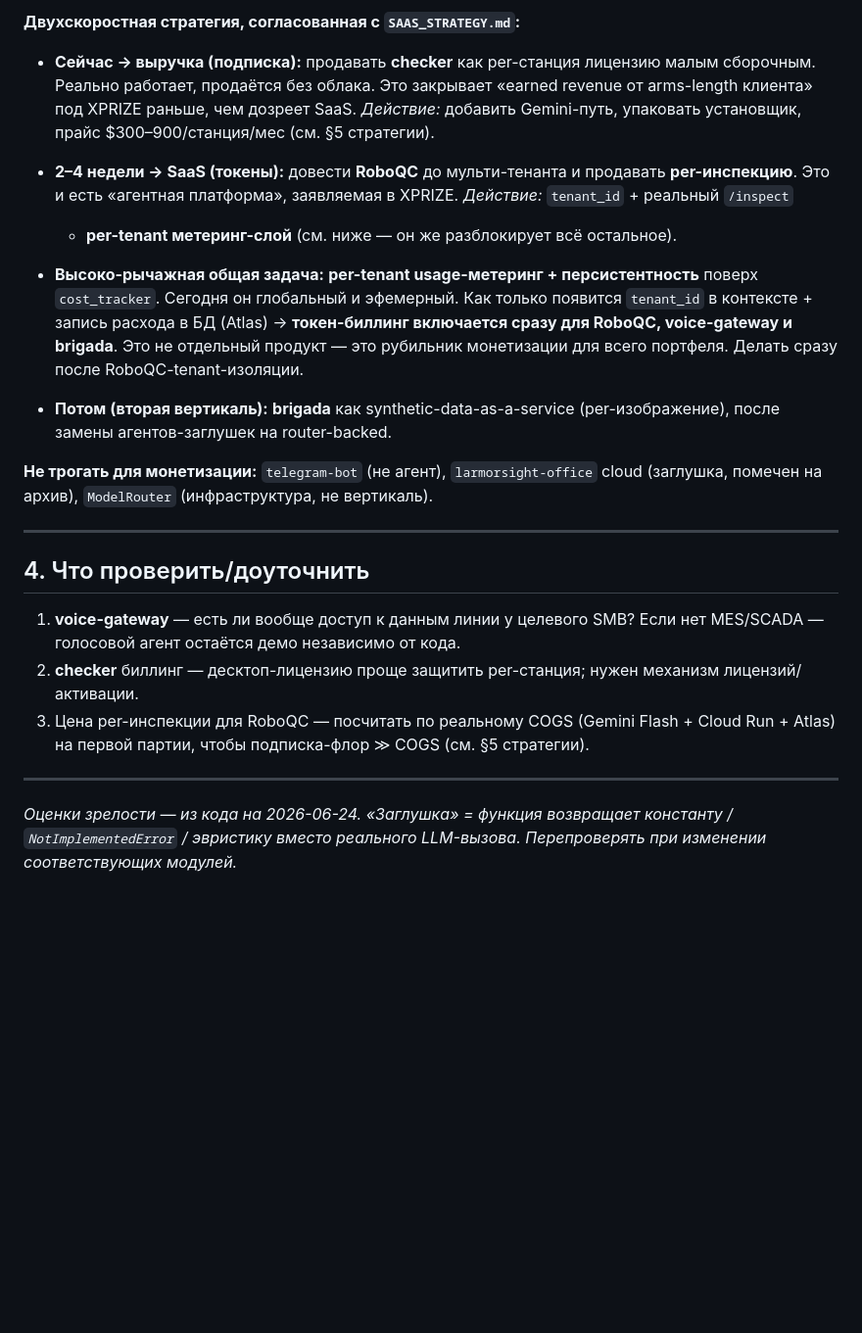
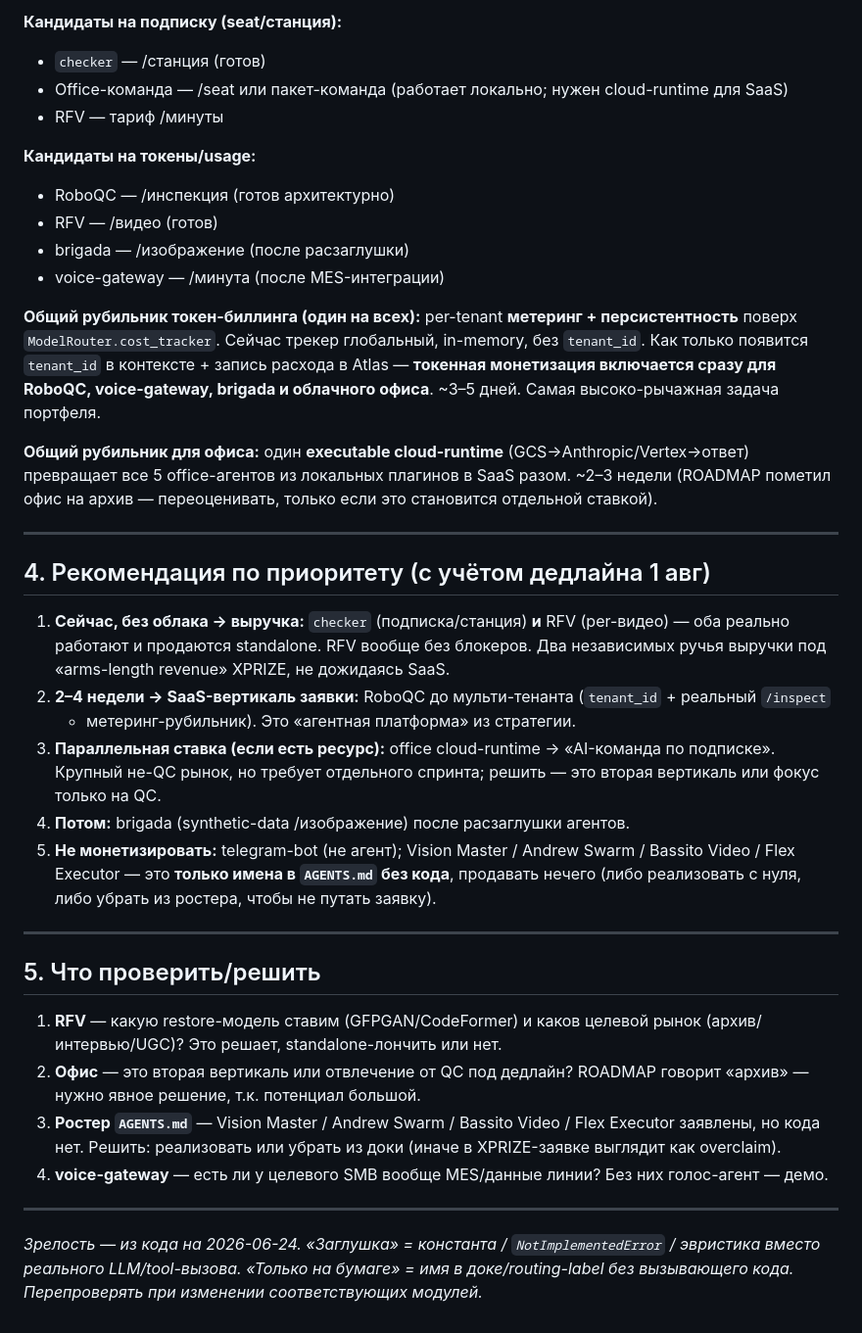
Before and after one commit to aleksandrlyubarev-blip/RomeoFlexVision, a Markdown page: SAAS_AGENTS_CATALOG.md, the part around one of its changes. Shown at 98% size. GitHub-like rendering; blank space fills up the shorter version.

```diff
--- a/SAAS_AGENTS_CATALOG.md
+++ b/SAAS_AGENTS_CATALOG.md
@@ -67,38 +91,54 @@
 
-**Двухскоростная стратегия, согласованная с `SAAS_STRATEGY.md`:**
+**Кандидаты на подписку (seat/станция):**
+- `checker` — /станция (готов)
+- Office-команда — /seat или пакет-команда (работает локально; нужен cloud-runtime для SaaS)
+- RFV — тариф /минуты
 
-- **Сейчас → выручка (подписка):** продавать **checker** как per-станция лицензию малым сборочным.
-  Реально работает, продаётся без облака. Это закрывает «earned revenue от arms-length клиента» под
-  XPRIZE раньше, чем дозреет SaaS. *Действие:* добавить Gemini-путь, упаковать установщик, прайс
-  $300–900/станция/мес (см. §5 стратегии).
+**Кандидаты на токены/usage:**
+- RoboQC — /инспекция (готов архитектурно)
+- RFV — /видео (готов)
+- brigada — /изображение (после расзаглушки)
+- voice-gateway — /минута (после MES-интеграции)
 
-- **2–4 недели → SaaS (токены):** довести **RoboQC** до мульти-тенанта и продавать **per-инспекцию**.
-  Это и есть «агентная платформа», заявляемая в XPRIZE. *Действие:* `tenant_id` + реальный `/inspect`
-  + **per-tenant метеринг-слой** (см. ниже — он же разблокирует всё остальное).
+**Общий рубильник токен-биллинга (один на всех):** per-tenant **метеринг + персистентность** поверх
+`ModelRouter.cost_tracker`. Сейчас трекер глобальный, in-memory, без `tenant_id`. Как только появится
+`tenant_id` в контексте + запись расхода в Atlas — **токенная монетизация включается сразу для RoboQC,
+voice-gateway, brigada и облачного офиса**. ~3–5 дней. Самая высоко-рычажная задача портфеля.
 
-- **Высоко-рычажная общая задача:** **per-tenant usage-метеринг + персистентность** поверх
-  `cost_tracker`. Сегодня он глобальный и эфемерный. Как только появится `tenant_id` в контексте +
-  запись расхода в БД (Atlas) → **токен-биллинг включается сразу для RoboQC, voice-gateway и brigada**.
-  Это не отдельный продукт — это рубильник монетизации для всего портфеля. Делать сразу после
-  RoboQC-tenant-изоляции.
-
-- **Потом (вторая вертикаль):** **brigada** как synthetic-data-as-a-service (per-изображение), после
-  замены агентов-заглушек на router-backed.
-
-**Не трогать для монетизации:** `telegram-bot` (не агент), `larmorsight-office` cloud (заглушка,
-помечен на архив), `ModelRouter` (инфраструктура, не вертикаль).
+**Общий рубильник для офиса:** один **executable cloud-runtime** (GCS→Anthropic/Vertex→ответ) превращает
+все 5 office-агентов из локальных плагинов в SaaS разом. ~2–3 недели (ROADMAP пометил офис на архив —
+переоценивать, только если это становится отдельной ставкой).
 
 ---
 
-## 4. Что проверить/доуточнить
+## 4. Рекомендация по приоритету (с учётом дедлайна 1 авг)
 
-1. **voice-gateway** — есть ли вообще доступ к данным линии у целевого SMB? Если нет MES/SCADA —
-   голосовой агент остаётся демо независимо от кода.
-2. **checker** биллинг — десктоп-лицензию проще защитить per-станция; нужен механизм лицензий/активации.
-3. Цена per-инспекции для RoboQC — посчитать по реальному COGS (Gemini Flash + Cloud Run + Atlas) на
-   первой партии, чтобы подписка-флор ≫ COGS (см. §5 стратегии).
+1. **Сейчас, без облака → выручка:** `checker` (подписка/станция) **и** RFV (per-видео) — оба реально
+   работают и продаются standalone. RFV вообще без блокеров. Два независимых ручья выручки под
+   «arms-length revenue» XPRIZE, не дожидаясь SaaS.
+2. **2–4 недели → SaaS-вертикаль заявки:** RoboQC до мульти-тенанта (`tenant_id` + реальный `/inspect`
+   + метеринг-рубильник). Это «агентная платформа» из стратегии.
+3. **Параллельная ставка (если есть ресурс):** office cloud-runtime → «AI-команда по подписке». Крупный
+   не-QC рынок, но требует отдельного спринта; решить — это вторая вертикаль или фокус только на QC.
+4. **Потом:** brigada (synthetic-data /изображение) после расзаглушки агентов.
+5. **Не монетизировать:** telegram-bot (не агент); Vision Master / Andrew Swarm / Bassito Video / Flex
+   Executor — это **только имена в `AGENTS.md` без кода**, продавать нечего (либо реализовать с нуля,
+   либо убрать из ростера, чтобы не путать заявку).
 
 ---
 
-*Оценки зрелости — из кода на 2026-06-24. «Заглушка» = функция возвращает константу / `NotImplementedError`
-/ эвристику вместо реального LLM-вызова. Перепроверять при изменении соответствующих модулей.*
+## 5. Что проверить/решить
+
+1. **RFV** — какую restore-модель ставим (GFPGAN/CodeFormer) и каков целевой рынок (архив/интервью/UGC)?
+   Это решает, standalone-лончить или нет.
+2. **Офис** — это вторая вертикаль или отвлечение от QC под дедлайн? ROADMAP говорит «архив» — нужно
+   явное решение, т.к. потенциал большой.
+3. **Ростер `AGENTS.md`** — Vision Master / Andrew Swarm / Bassito Video / Flex Executor заявлены, но
+   кода нет. Решить: реализовать или убрать из доки (иначе в XPRIZE-заявке выглядит как overclaim).
+4. **voice-gateway** — есть ли у целевого SMB вообще MES/данные линии? Без них голос-агент — демо.
+
+---
+
+*Зрелость — из кода на 2026-06-24. «Заглушка» = константа / `NotImplementedError` / эвристика вместо
+реального LLM/tool-вызова. «Только на бумаге» = имя в доке/routing-label без вызывающего кода.
+Перепроверять при изменении соответствующих модулей.*
```
Also changed, not shown: other parts of SAAS_AGENTS_CATALOG.md (+71 -47 lines).
